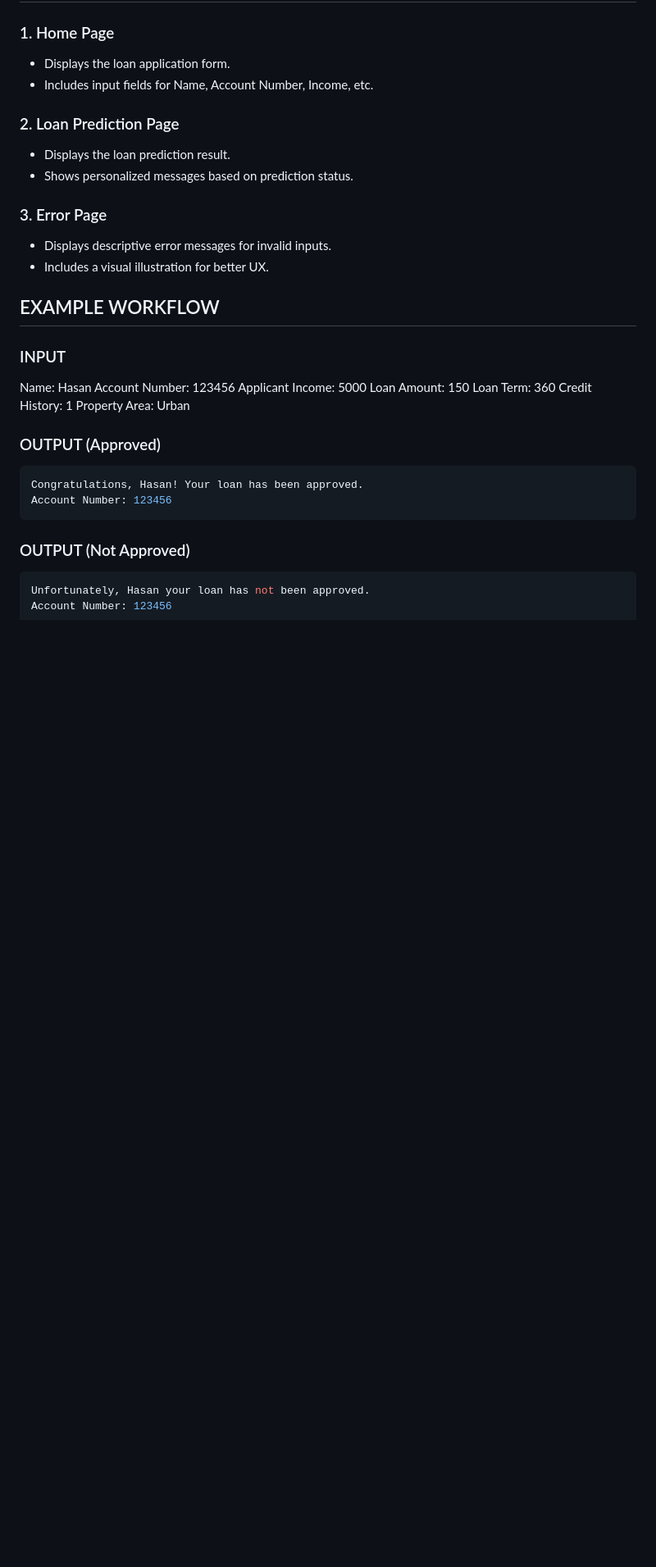
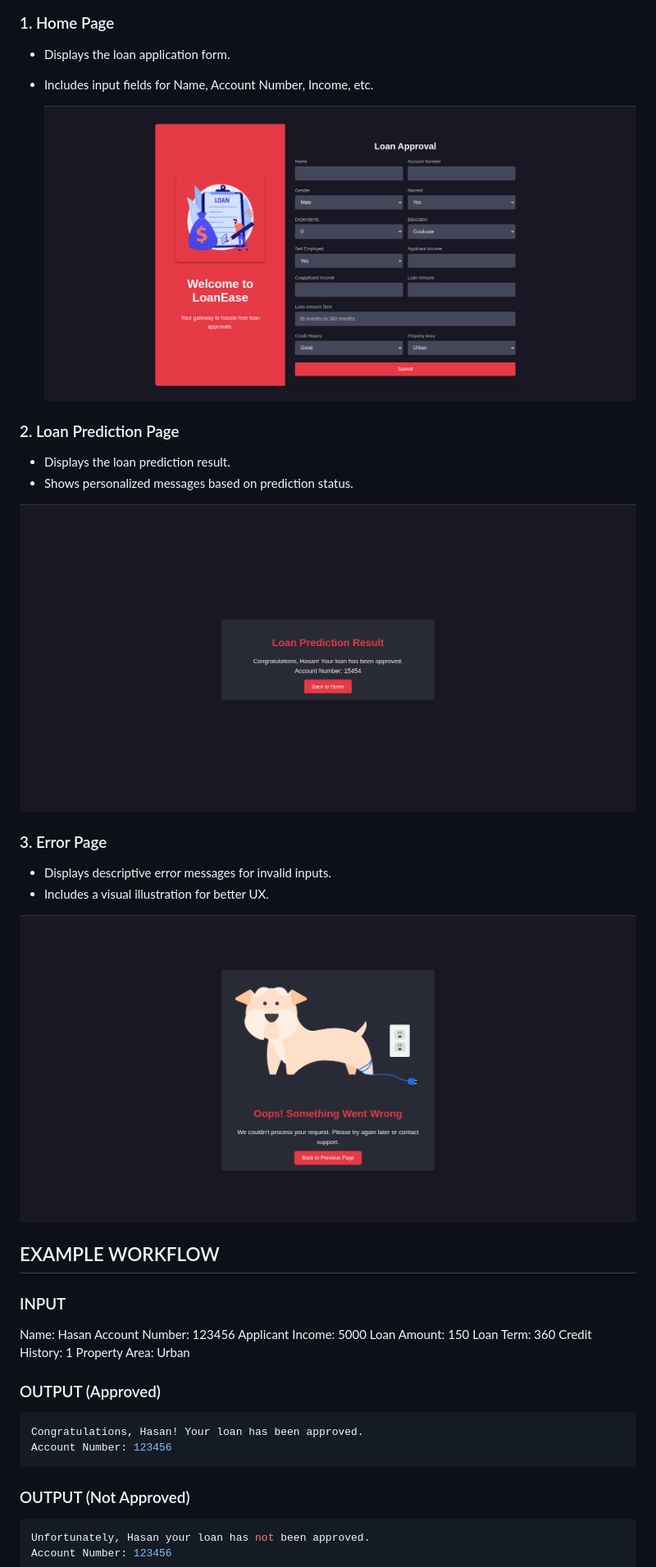
Before and after one commit to msjahid/loan-approval-analysis, a Markdown page: README.md, the part around the change. Shown at 82% size. Drawn GitHub-style; blank space fills up the shorter version.

```diff
--- a/README.md
+++ b/README.md
@@ -167,15 +167,21 @@ Railway provides a unique URL (e.g., [https://loanease-app.up.railway.app/](http
 - Displays the loan application form.
 - Includes input fields for Name, Account Number, Income, etc.
 
+  ![Home Page](project_images/home.png)
+
 ### 2. Loan Prediction Page
 
 - Displays the loan prediction result.
 - Shows personalized messages based on prediction status.
 
+![Prediction Page](project_images/prediction.png)
+
 ### 3. Error Page
 
 - Displays descriptive error messages for invalid inputs.
 - Includes a visual illustration for better UX.
+
+![Error Page](project_images/error.png)
 
 ## EXAMPLE WORKFLOW
 
```
